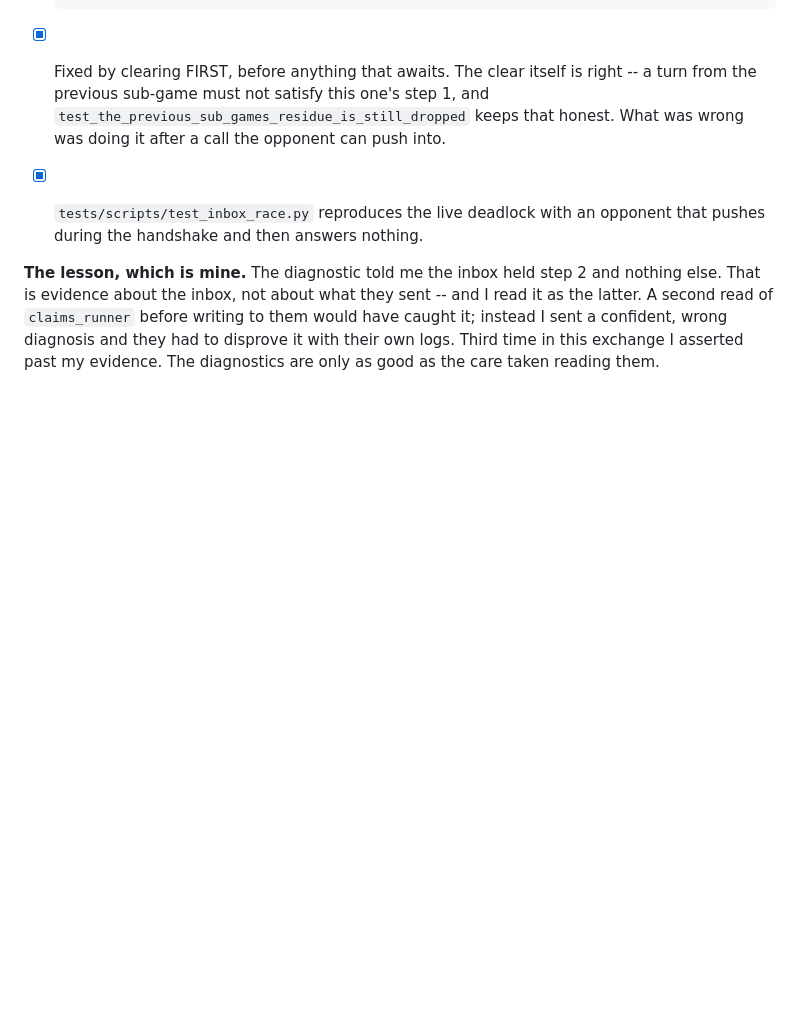
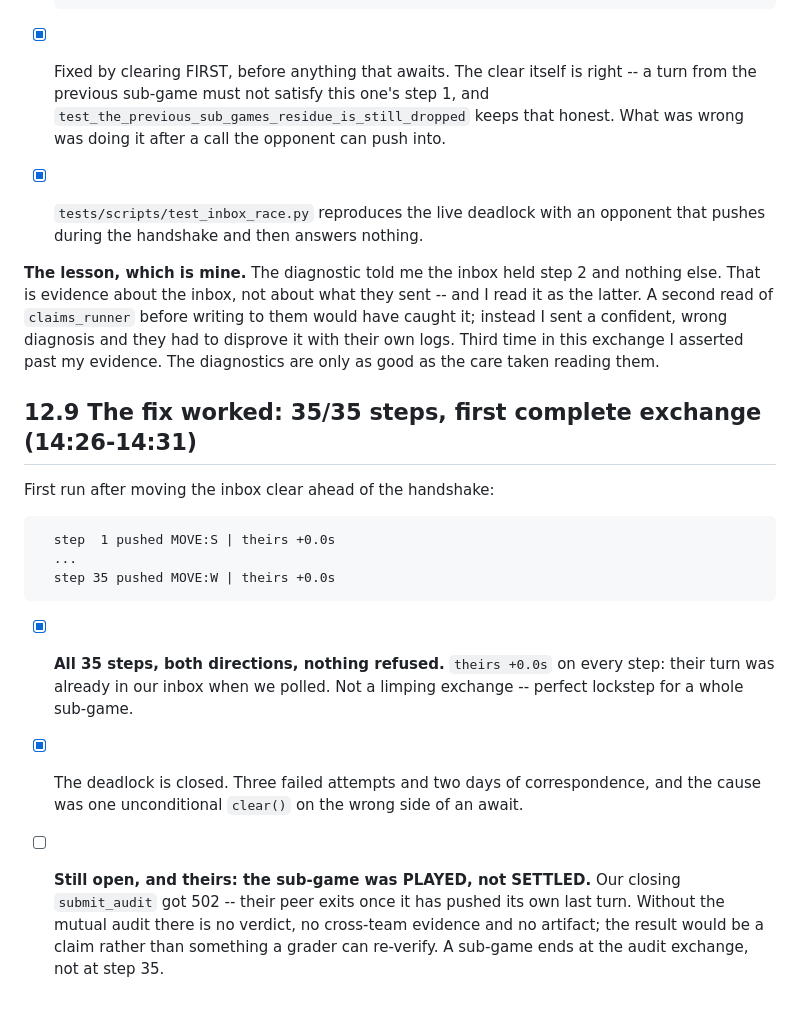
Before and after one commit to aviayeli/zero-trust-cop, a Markdown page: docs/TODO_12_Silent_Refusals.md, the part around the change. GitHub-like rendering; blank space fills up the shorter version.

````diff
--- a/docs/TODO_12_Silent_Refusals.md
+++ b/docs/TODO_12_Silent_Refusals.md
@@ -125,3 +125,27 @@ them would have caught it; instead I sent a confident, wrong diagnosis and they
 had to disprove it with their own logs. Third time in this exchange I asserted
 past my evidence. The diagnostics are only as good as the care taken reading
 them.
+
+## 12.9 The fix worked: 35/35 steps, first complete exchange (14:26-14:31)
+
+First run after moving the inbox clear ahead of the handshake:
+
+```
+  step  1 pushed MOVE:S | theirs +0.0s
+  ...
+  step 35 pushed MOVE:W | theirs +0.0s
+```
+
+- [x] **All 35 steps, both directions, nothing refused.** `theirs +0.0s` on
+      every step: their turn was already in our inbox when we polled. Not a
+      limping exchange -- perfect lockstep for a whole sub-game.
+- [x] The deadlock is closed. Three failed attempts and two days of
+      correspondence, and the cause was one unconditional `clear()` on the
+      wrong side of an await.
+
+- [ ] **Still open, and theirs: the sub-game was PLAYED, not SETTLED.** Our
+      closing `submit_audit` got 502 -- their peer exits once it has pushed
+      its own last turn. Without the mutual audit there is no verdict, no
+      cross-team evidence and no artifact; the result would be a claim rather
+      than something a grader can re-verify. A sub-game ends at the audit
+      exchange, not at step 35.
````
Also changed, not shown: logs/email_to_bb-ai-12_itworks.md (added, +73 -0 lines).
